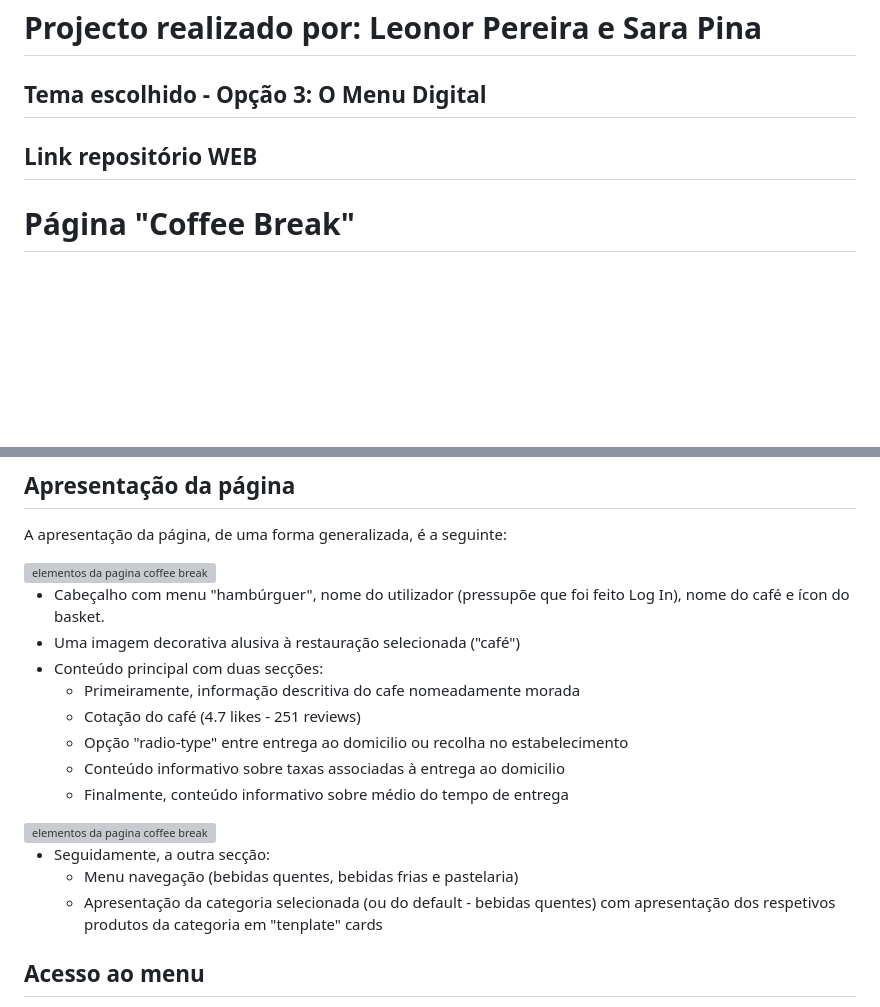
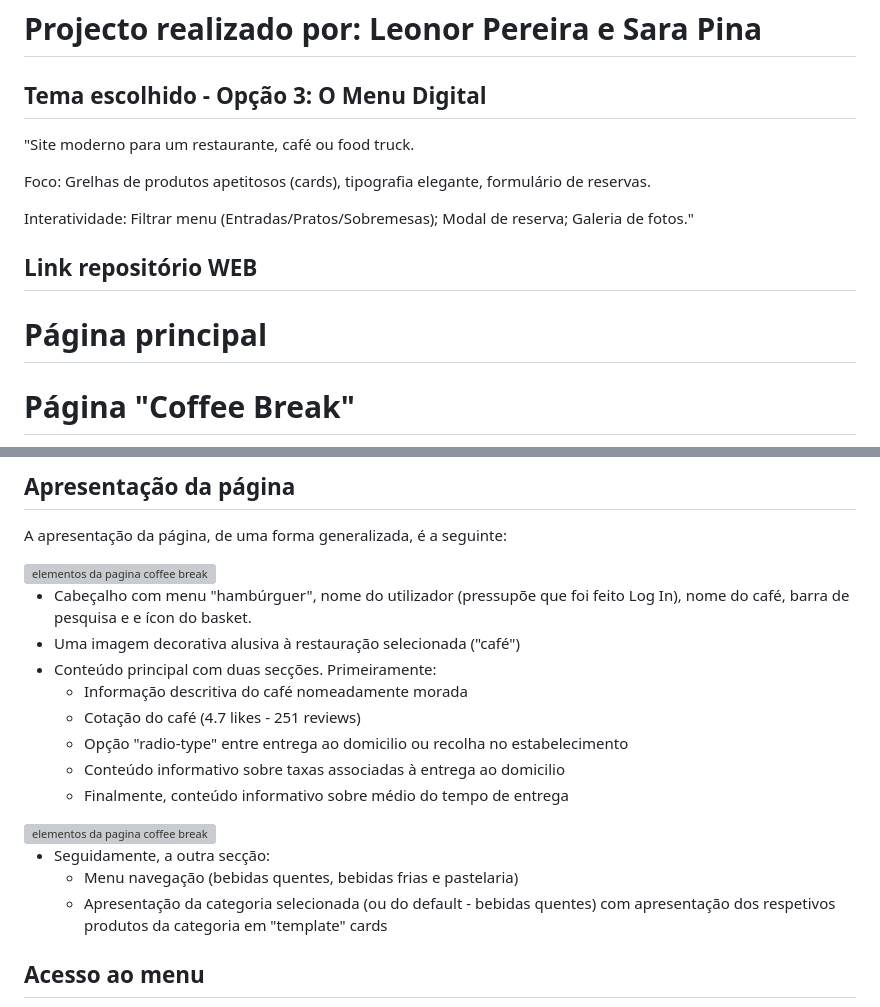
Before and after one commit to upskill228/lojaTech-Sara_Leonor, a Markdown page: readme.md, 2 parts joined by grey strips. Rendered like a GitHub page; blank space fills up the shorter version; grey boxes are pictures that could not be loaded.

```diff
--- a/readme.md
+++ b/readme.md
@@ -2,8 +2,18 @@
 
 ## Tema escolhido - Opção 3: O Menu Digital
 
+"Site moderno para um restaurante, café ou food truck.
+
+Foco:
+Grelhas de produtos apetitosos (cards), tipografia elegante, formulário de reservas.
+
+Interatividade:
+Filtrar menu (Entradas/Pratos/Sobremesas); Modal de reserva; Galeria de fotos."
+
 ## Link repositório WEB
 
+
+# Página principal
 
 # Página "Coffee Break"
 
@@ -20,8 +30,8 @@ A apresentação da página, de uma forma generalizada, é a seguinte:
 
-- Cabeçalho com menu "hambúrguer", nome do utilizador (pressupõe que foi feito Log In), nome do café e ícon do basket.
+- Cabeçalho com menu "hambúrguer", nome do utilizador (pressupõe que foi feito Log In), nome do café, barra de pesquisa e e ícon do basket.
 - Uma imagem decorativa alusiva à restauração selecionada ("café")
-- Conteúdo principal com duas secções:
-    - Primeiramente, informação descritiva do cafe nomeadamente morada
+- Conteúdo principal com duas secções. Primeiramente:
+    - Informação descritiva do café nomeadamente morada
     - Cotação do café (4.7 likes - 251 reviews)
     - Opção "radio-type" entre entrega ao domicilio ou recolha no estabelecimento
     - Conteúdo informativo sobre taxas associadas à entrega ao domicilio
@@ -31,7 +41,7 @@ A apresentação da página, de uma forma generalizada, é a seguinte:
 
 - Seguidamente, a outra secção:
     - Menu navegação (bebidas quentes, bebidas frias e pastelaria)
-    - Apresentação da categoria selecionada (ou do default - bebidas quentes) com apresentação dos respetivos produtos da categoria em "tenplate" cards
+    - Apresentação da categoria selecionada (ou do default - bebidas quentes) com apresentação dos respetivos produtos da categoria em "template" cards
 
 ## Acesso ao menu
 
```
Also changed, not shown: other parts of readme.md (+60 -2 lines).
